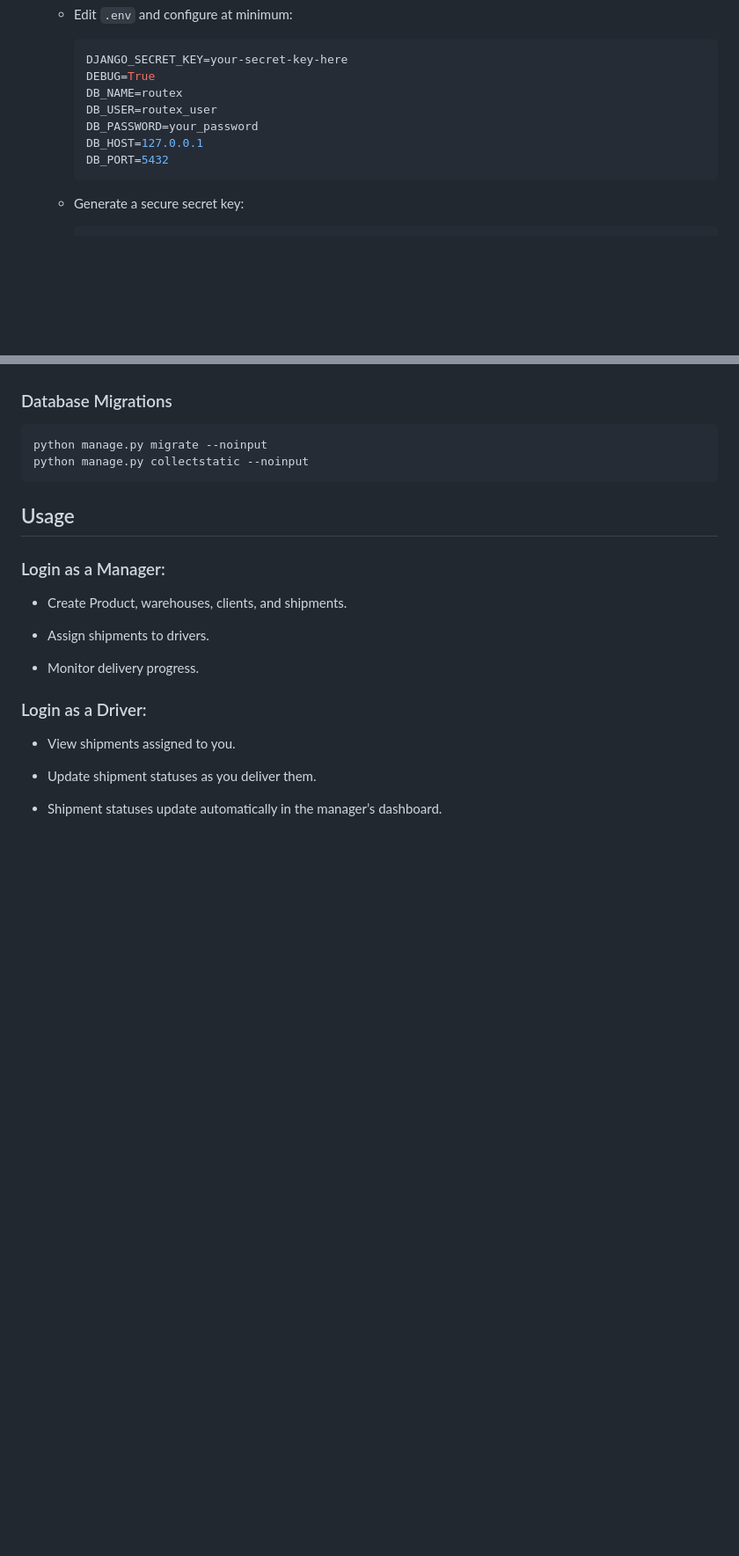
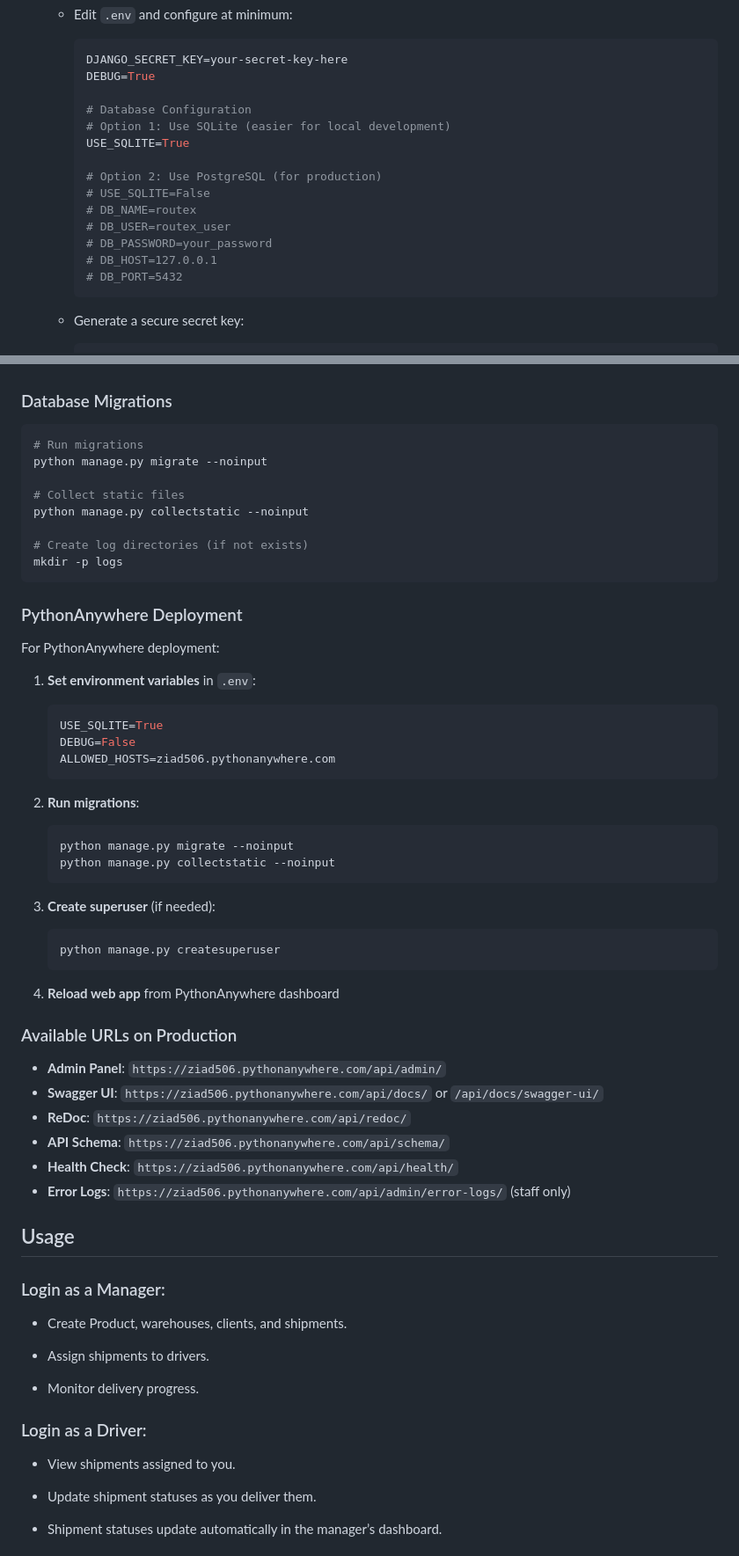
Before and after one commit to Ziad507/RouteX, a Markdown page: README.md, 2 parts joined by grey strips. Shown at 88% size. Drawn GitHub-style; blank space fills up the shorter version.

````diff
--- a/README.md
+++ b/README.md
@@ -88,11 +91,18 @@ The driver can:
      ```env
      DJANGO_SECRET_KEY=your-secret-key-here
      DEBUG=True
-     DB_NAME=routex
-     DB_USER=routex_user
-     DB_PASSWORD=your_password
-     DB_HOST=127.0.0.1
-     DB_PORT=5432
+
+     # Database Configuration
+     # Option 1: Use SQLite (easier for local development)
+     USE_SQLITE=True
+
+     # Option 2: Use PostgreSQL (for production)
+     # USE_SQLITE=False
+     # DB_NAME=routex
+     # DB_USER=routex_user
+     # DB_PASSWORD=your_password
+     # DB_HOST=127.0.0.1
+     # DB_PORT=5432
      ```
 
    - Generate a secure secret key:
@@ -343,9 +390,51 @@ CORS_ALLOWED_ORIGINS=https://yourdomain.com,https://app.yourdomain.com
 ### Database Migrations
 
 ```bash
+# Run migrations
 python manage.py migrate --noinput
+
+# Collect static files
 python manage.py collectstatic --noinput
+
+# Create log directories (if not exists)
+mkdir -p logs
 ```
+
+### PythonAnywhere Deployment
+
+For PythonAnywhere deployment:
+
+1. **Set environment variables** in `.env`:
+
+   ```env
+   USE_SQLITE=True
+   DEBUG=False
+   ALLOWED_HOSTS=ziad506.pythonanywhere.com
+   ```
+
+2. **Run migrations**:
+
+   ```bash
+   python manage.py migrate --noinput
+   python manage.py collectstatic --noinput
+   ```
+
+3. **Create superuser** (if needed):
+
+   ```bash
+   python manage.py createsuperuser
+   ```
+
+4. **Reload web app** from PythonAnywhere dashboard
+
+### Available URLs on Production
+
+- **Admin Panel**: `https://ziad506.pythonanywhere.com/api/admin/`
+- **Swagger UI**: `https://ziad506.pythonanywhere.com/api/docs/` or `/api/docs/swagger-ui/`
+- **ReDoc**: `https://ziad506.pythonanywhere.com/api/redoc/`
+- **API Schema**: `https://ziad506.pythonanywhere.com/api/schema/`
+- **Health Check**: `https://ziad506.pythonanywhere.com/api/health/`
+- **Error Logs**: `https://ziad506.pythonanywhere.com/api/admin/error-logs/` (staff only)
 
 ## Usage
 
````
Also changed, not shown: other parts of README.md (+67 -12 lines).
